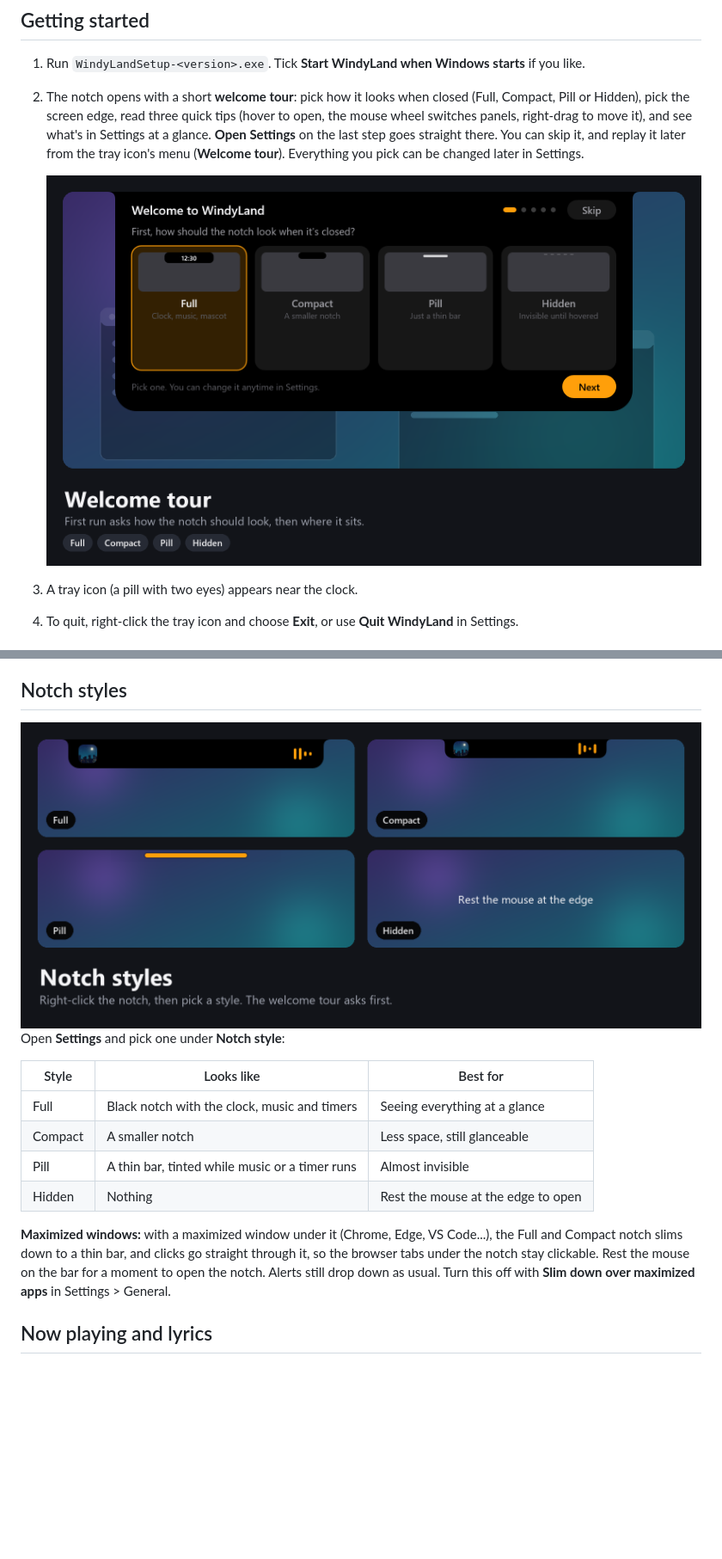
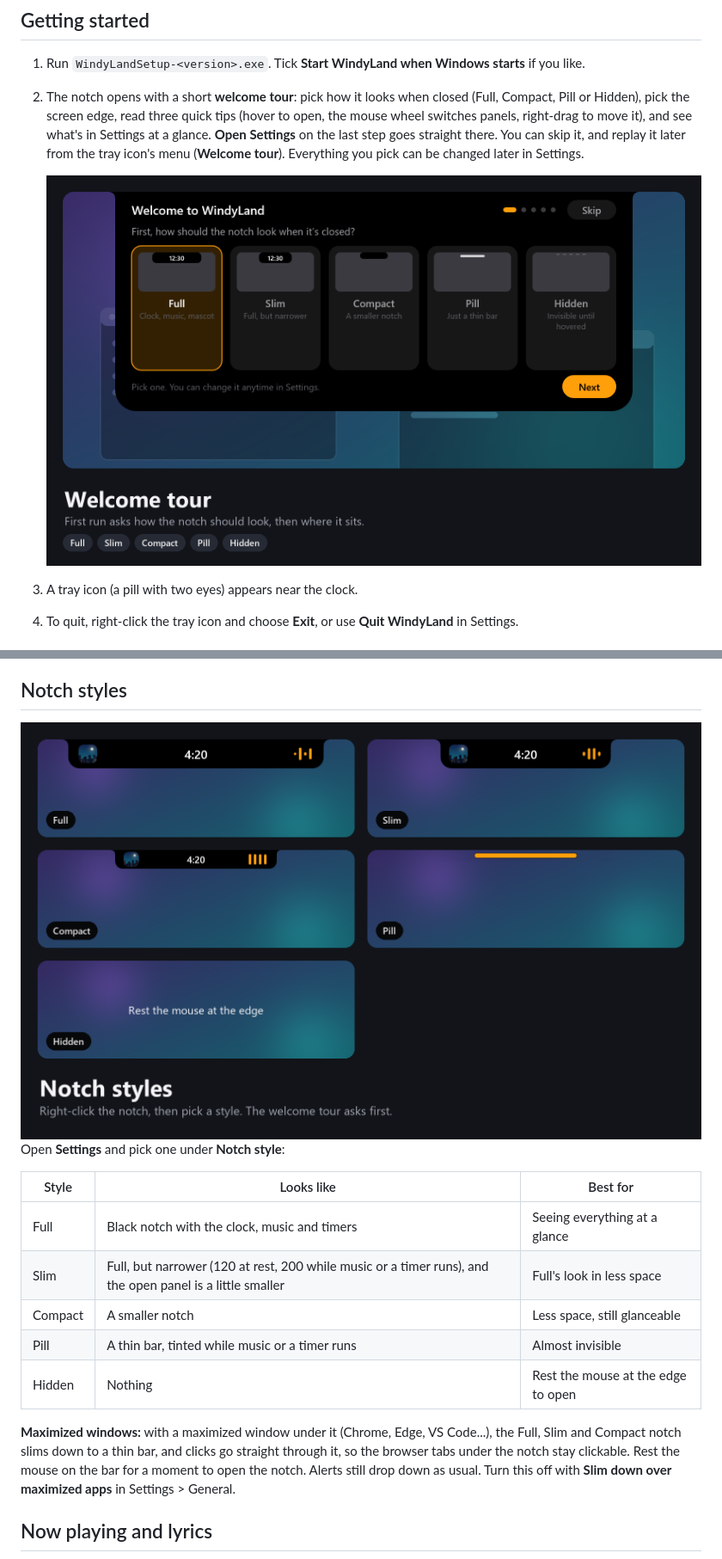
Before and after one commit to shabab239/WindyLand, a Markdown page: docs/USER_GUIDE.md, 2 parts joined by grey strips. Shown at 86% size. Drawn GitHub-style; pictures changed too: docs/images/styles.png, docs/images/tour.png; blank space fills up the shorter version.

```diff
--- a/docs/USER_GUIDE.md
+++ b/docs/USER_GUIDE.md
@@ -63,11 +63,12 @@ Open **Settings** and pick one under **Notch style**:
 | Style | Looks like | Best for |
 |---|---|---|
 | Full | Black notch with the clock, music and timers | Seeing everything at a glance |
+| Slim | Full, but narrower (120 at rest, 200 while music or a timer runs), and the open panel is a little smaller | Full's look in less space |
 | Compact | A smaller notch | Less space, still glanceable |
 | Pill | A thin bar, tinted while music or a timer runs | Almost invisible |
 | Hidden | Nothing | Rest the mouse at the edge to open |
 
-**Maximized windows:** with a maximized window under it (Chrome, Edge, VS Code...), the Full and Compact notch slims down to a thin bar, and clicks go straight through it, so the browser tabs under the notch stay clickable. Rest the mouse on the bar for a moment to open the notch. Alerts still drop down as usual. Turn this off with **Slim down over maximized apps** in Settings > General.
+**Maximized windows:** with a maximized window under it (Chrome, Edge, VS Code...), the Full, Slim and Compact notch slims down to a thin bar, and clicks go straight through it, so the browser tabs under the notch stay clickable. Rest the mouse on the bar for a moment to open the notch. Alerts still drop down as usual. Turn this off with **Slim down over maximized apps** in Settings > General.
 
 ## Now playing and lyrics
 
```
Also changed, not shown: other parts of docs/USER_GUIDE.md (+1 -1 lines), CHANGELOG.md (+18 -0 lines), 14 other files.
